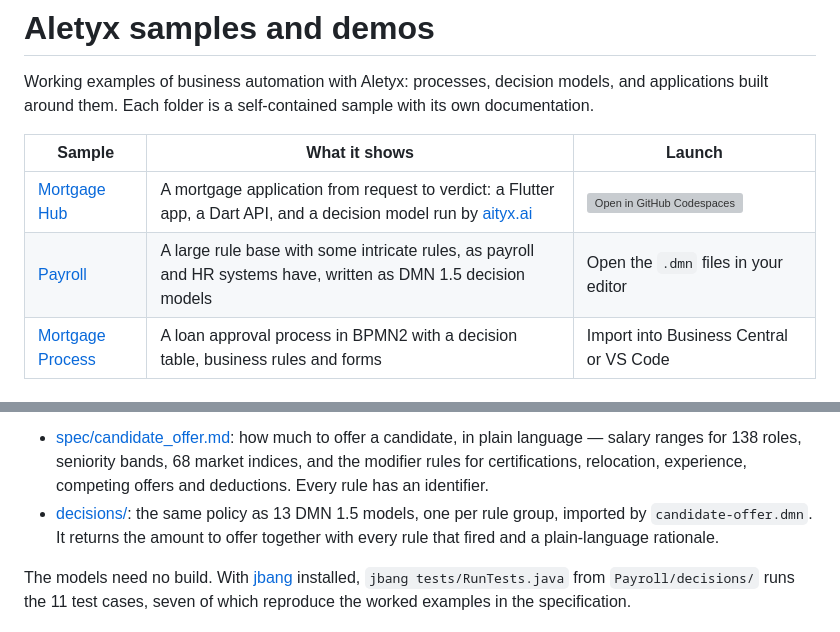
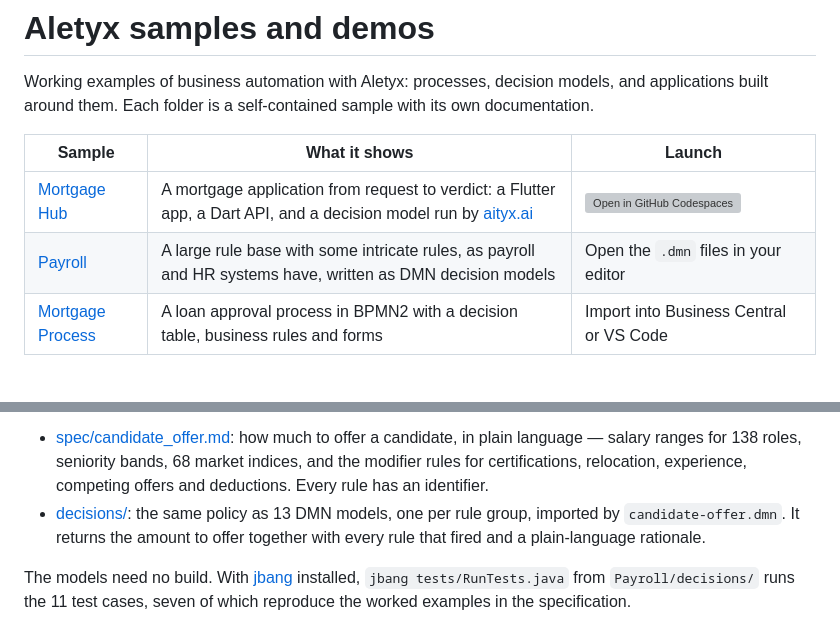
Before and after one commit to aletyx/samples-and-demos, a Markdown page: README.md, 2 parts joined by grey strips. Rendered like a GitHub page; grey boxes are pictures that could not be loaded.

Commit message:
Drop the DMN version from the README
Co-Authored-By: Claude Opus 5.5 <noreply@anthropic.com>

```diff
--- a/README.md
+++ b/README.md
@@ -7,7 +7,7 @@ sample with its own documentation.
 | Sample | What it shows | Launch |
 |---|---|---|
 | [Mortgage Hub](MortgageHub/) | A mortgage application from request to verdict: a Flutter app, a Dart API, and a decision model run by [aityx.ai](https://aityx.ai) | [![Open in GitHub Codespaces](https://github.com/codespaces/badge.svg)](https://codespaces.new/aletyx/samples-and-demos?devcontainer_path=.devcontainer%2FMortgage%20Hub%2Fdevcontainer.json&machine=standardLinux32gb) |
-| [Payroll](Payroll/) | A large rule base with some intricate rules, as payroll and HR systems have, written as DMN 1.5 decision models | Open the `.dmn` files in your editor |
+| [Payroll](Payroll/) | A large rule base with some intricate rules, as payroll and HR systems have, written as DMN decision models | Open the `.dmn` files in your editor |
 | [Mortgage Process](Mortgage_Process/) | A loan approval process in BPMN2 with a decision table, business rules and forms | Import into Business Central or VS Code |
 
 ## Mortgage Hub
@@ -66,7 +66,7 @@ decision model you can execute.
   seniority bands, 68 market indices, and the modifier rules for
   certifications, relocation, experience, competing offers and deductions.
   Every rule has an identifier.
-- [decisions/](Payroll/decisions/): the same policy as 13 DMN 1.5 models,
+- [decisions/](Payroll/decisions/): the same policy as 13 DMN models,
   one per rule group, imported by `candidate-offer.dmn`. It returns the
   amount to offer together with every rule that fired and a
   plain-language rationale.
```
